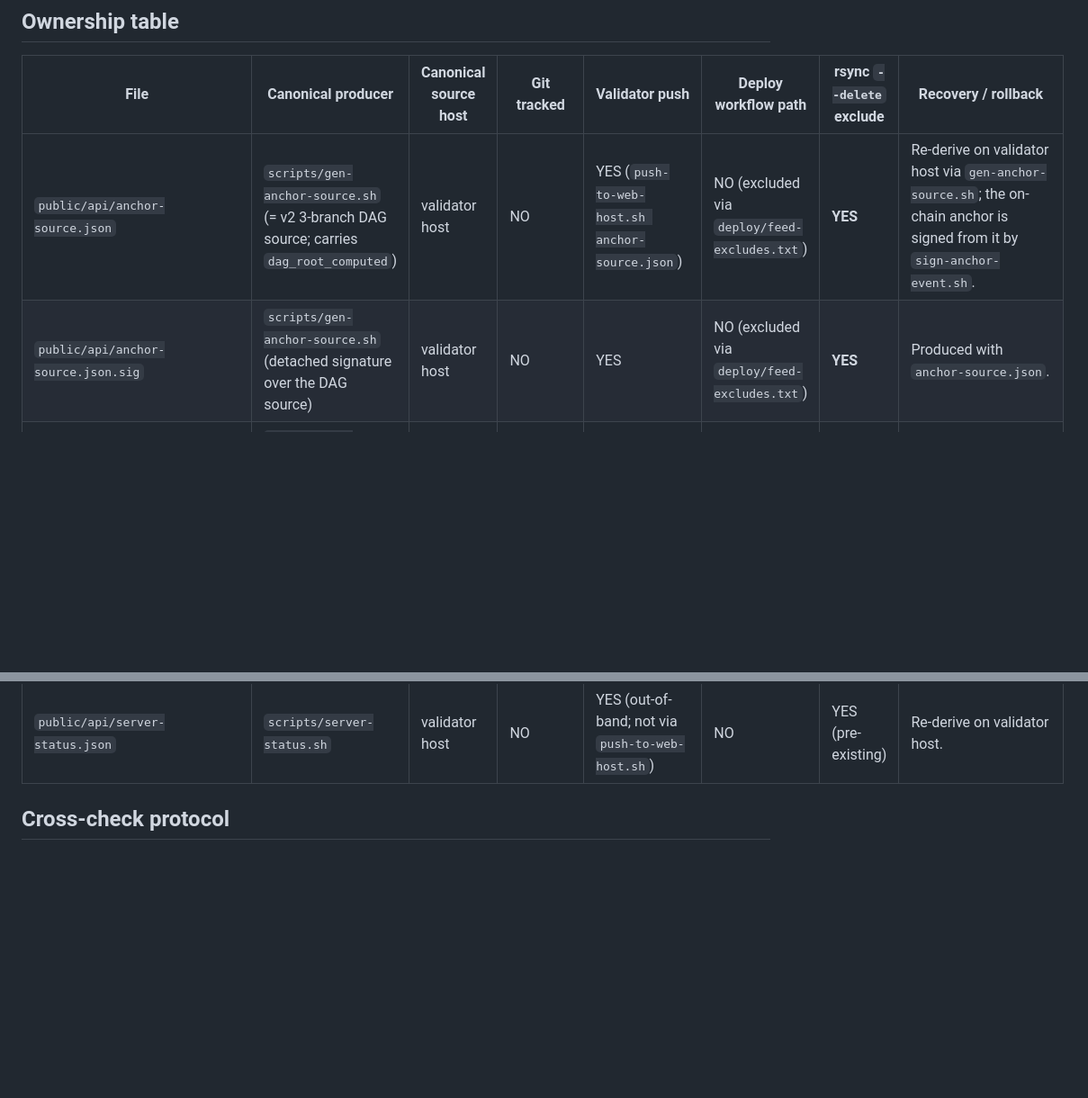
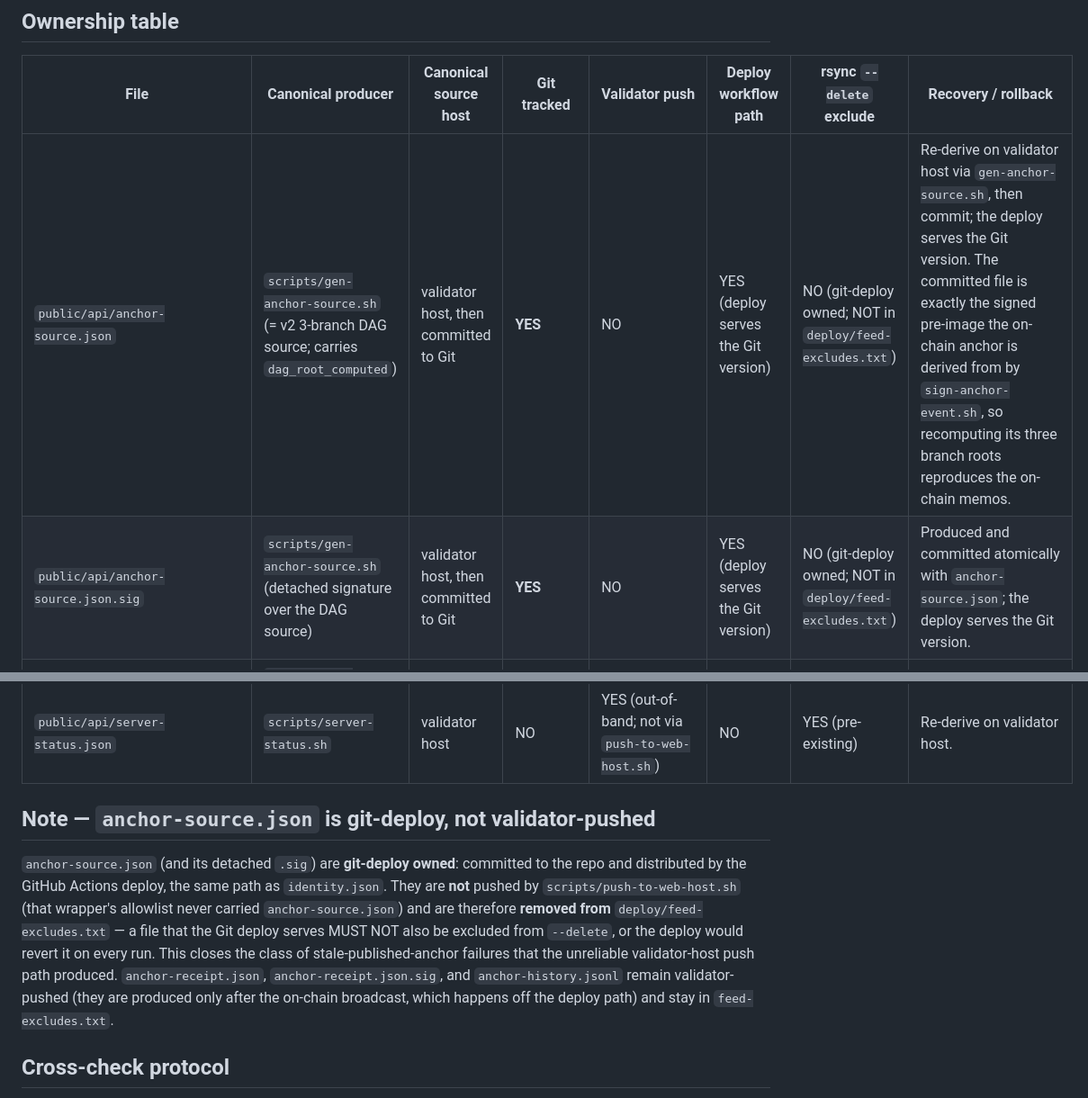
Before and after one commit to freedomyield/metal.freedom-yield.com, a Markdown page: docs/DEPLOY_OWNERSHIP_MATRIX.md, 2 parts joined by grey strips. Shown at 90% size. Rendered like a GitHub page; blank space fills up the shorter version.

Commit message:
docs(deploy-matrix): move anchor-source.json to git-deploy ownership
The anchor-source.json + .sig rows described a validator-host push via
push-to-web-host.sh, but that wrapper's allowlist never carried
anchor-source.json — the file's live publish path was unreliable and
produced stale-published-anchor drift. Repoint both rows to the
git-deploy path (tracked, deploy-served, NOT in feed-excludes.txt),
matching the lock-step feed-excludes removal, and add a note explaining
the split from the still-validator-pushed receipt/history artifacts.

Co-Authored-By: Claude Opus 4.8 (1M context) <noreply@anthropic.com>

```diff
--- a/docs/DEPLOY_OWNERSHIP_MATRIX.md
+++ b/docs/DEPLOY_OWNERSHIP_MATRIX.md
@@ -23,8 +23,8 @@ which the deploy MUST leave alone.
 
 | File | Canonical producer | Canonical source host | Git tracked | Validator push | Deploy workflow path | rsync `--delete` exclude | Recovery / rollback |
 |---|---|---|---|---|---|---|---|
-| `public/api/anchor-source.json` | `scripts/gen-anchor-source.sh` (= v2 3-branch DAG source; carries `dag_root_computed`) | validator host | NO | YES (`push-to-web-host.sh anchor-source.json`) | NO (excluded via `deploy/feed-excludes.txt`) | **YES** | Re-derive on validator host via `gen-anchor-source.sh`; the on-chain anchor is signed from it by `sign-anchor-event.sh`. |
-| `public/api/anchor-source.json.sig` | `scripts/gen-anchor-source.sh` (detached signature over the DAG source) | validator host | NO | YES | NO (excluded via `deploy/feed-excludes.txt`) | **YES** | Produced with `anchor-source.json`. |
+| `public/api/anchor-source.json` | `scripts/gen-anchor-source.sh` (= v2 3-branch DAG source; carries `dag_root_computed`) | validator host, then committed to Git | **YES** | NO | YES (deploy serves the Git version) | NO (git-deploy owned; NOT in `deploy/feed-excludes.txt`) | Re-derive on validator host via `gen-anchor-source.sh`, then commit; the deploy serves the Git version. The committed file is exactly the signed pre-image the on-chain anchor is derived from by `sign-anchor-event.sh`, so recomputing its three branch roots reproduces the on-chain memos. |
+| `public/api/anchor-source.json.sig` | `scripts/gen-anchor-source.sh` (detached signature over the DAG source) | validator host, then committed to Git | **YES** | NO | YES (deploy serves the Git version) | NO (git-deploy owned; NOT in `deploy/feed-excludes.txt`) | Produced and committed atomically with `anchor-source.json`; the deploy serves the Git version. |
 | `public/api/anchor-receipt.json` | `scripts/gen-anchor-receipt.sh` (= verifies `sign-anchor-event.sh` output; **not** the retired `post-anchor-event.sh`) | validator host | NO | YES (`push-to-web-host.sh anchor-receipt.json`) | NO | **YES** (added 2026-06-21 per audit-C/F-E1) | Re-derive on validator host from the signed anchor; carries `dag_root_hash` (= `anchor-source.json .dag_root_computed`). |
 | `public/api/cycle-history.jsonl` | `scripts/gen-cycle-history.sh` | validator host | NO | YES | NO | YES (pre-existing) | Re-derive from `uptime-cycles.json` + `incidents.json` on validator host. |
 | `public/api/identity-history.jsonl` | `scripts/operator-local/gen-identity.sh` (bootstrap; append on rotation) | operator Mac | **YES** (after operator commits the bootstrap line) | NO | YES (deploy serves the Git version) | NO | From Git history; bootstrap is idempotent (= regenerates same line as long as the operator-identity ed25519 key has not rotated). || `public/api/identity.json` | `scripts/operator-local/gen-identity.sh` | operator Mac | YES | NO | YES | NO | From Git; regenerate via operator-Mac `gen-identity.sh`. |
@@ -44,6 +44,21 @@ which the deploy MUST leave alone.
 | `public/api/peers-gini-history.jsonl` | `scripts/peer-analytics.py` (append) | validator host | NO | YES | NO | YES (pre-existing) | Append-only; loss is recoverable from metalgo RPC. |
 | `public/api/peers-history-index.json` | `scripts/peer-analytics.py` | validator host | NO | YES | NO | YES (pre-existing) | Re-derive on validator host. |
 | `public/api/server-status.json` | `scripts/server-status.sh` | validator host | NO | YES (out-of-band; not via `push-to-web-host.sh`) | NO | YES (pre-existing) | Re-derive on validator host. |
+
+## Note — `anchor-source.json` is git-deploy, not validator-pushed
+
+`anchor-source.json` (and its detached `.sig`) are **git-deploy owned**:
+committed to the repo and distributed by the GitHub Actions deploy, the
+same path as `identity.json`. They are **not** pushed by
+`scripts/push-to-web-host.sh` (that wrapper's allowlist never carried
+`anchor-source.json`) and are therefore **removed from**
+`deploy/feed-excludes.txt` — a file that the Git deploy serves MUST NOT
+also be excluded from `--delete`, or the deploy would revert it on every
+run. This closes the class of stale-published-anchor failures that the
+unreliable validator-host push path produced. `anchor-receipt.json`,
+`anchor-receipt.json.sig`, and `anchor-history.jsonl` remain
+validator-pushed (they are produced only after the on-chain broadcast,
+which happens off the deploy path) and stay in `feed-excludes.txt`.
 
 ## Cross-check protocol
 
```
